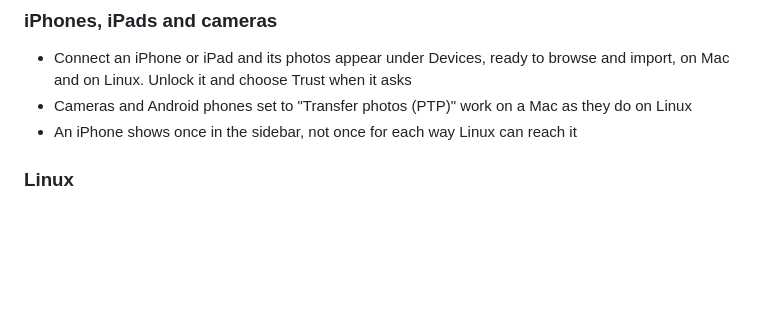
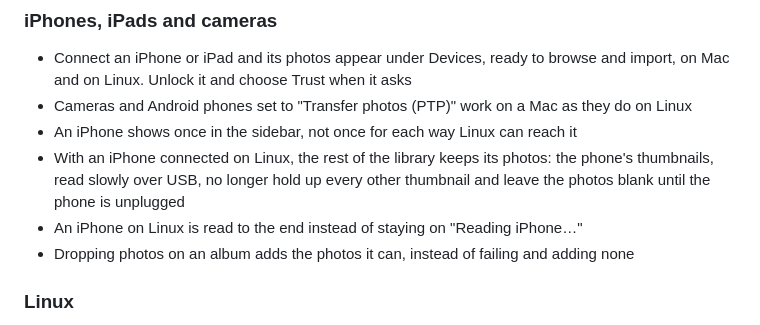
Before and after one commit to vezzulab/Piklin, a Markdown page: CHANGELOG.md, the part around the change. GitHub-like rendering; blank space fills up the shorter version.

Commit message:
Changelog: iPhone on Linux fixes in 1.0.5

```diff
--- a/CHANGELOG.md
+++ b/CHANGELOG.md
@@ -15,6 +15,9 @@
 - Connect an iPhone or iPad and its photos appear under Devices, ready to browse and import, on Mac and on Linux. Unlock it and choose Trust when it asks
 - Cameras and Android phones set to "Transfer photos (PTP)" work on a Mac as they do on Linux
 - An iPhone shows once in the sidebar, not once for each way Linux can reach it
+- With an iPhone connected on Linux, the rest of the library keeps its photos: the phone's thumbnails, read slowly over USB, no longer hold up every other thumbnail and leave the photos blank until the phone is unplugged
+- An iPhone on Linux is read to the end instead of staying on "Reading iPhone…"
+- Dropping photos on an album adds the photos it can, instead of failing and adding none
 
 ### Linux
 - Piklin is available for 64-bit ARM computers as well (arm64), such as a Raspberry Pi 5 or an ARM laptop running Ubuntu 24.04 or newer
```
